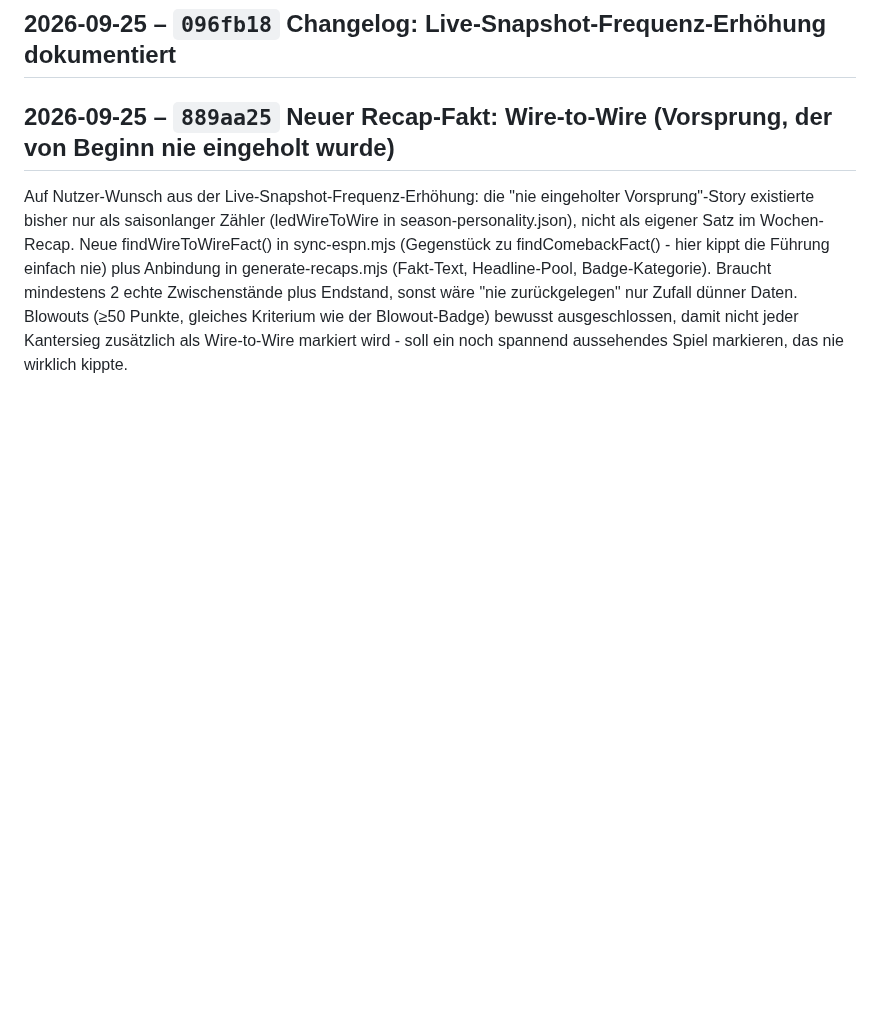
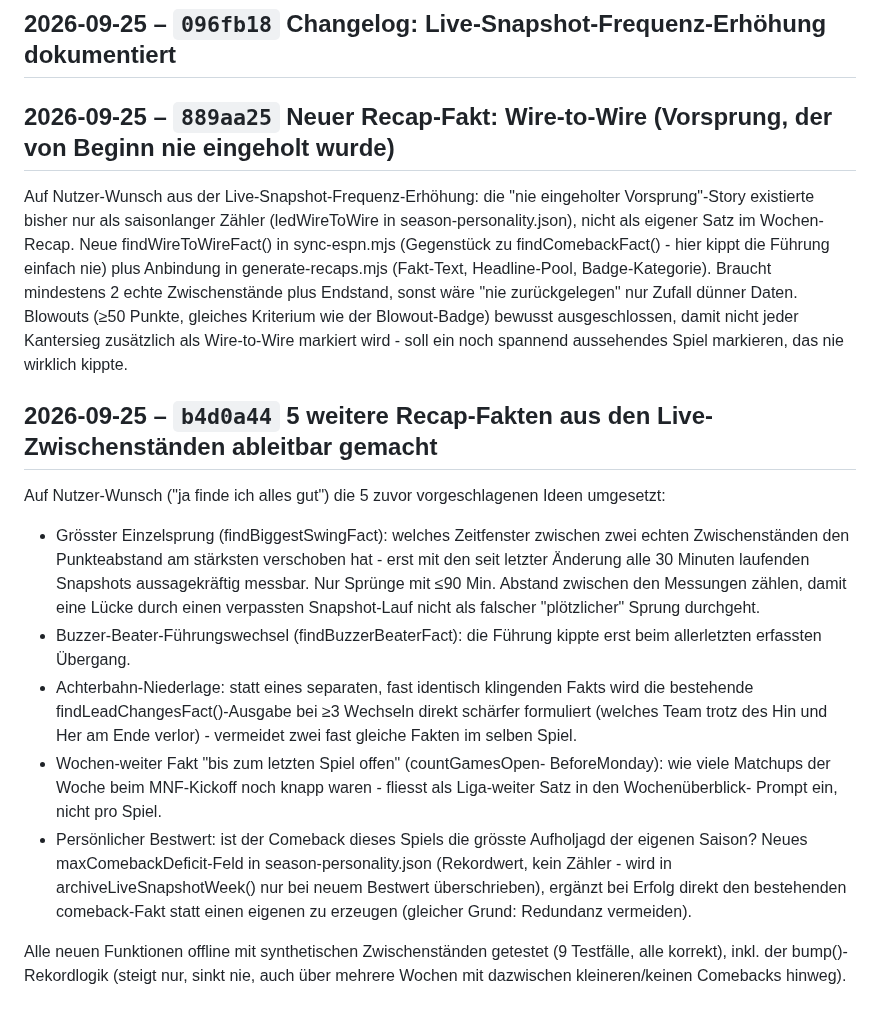
Before and after one commit to RadoSantar/draft-room, a Markdown page: docs/CHANGELOG.md, the part around the change. Drawn GitHub-style; blank space fills up the shorter version.

Commit message:
Changelog: 5 weitere Recap-Fakten aus den Live-Zwischenständen ableitbar gemacht

```diff
--- a/docs/CHANGELOG.md
+++ b/docs/CHANGELOG.md
@@ -1307,3 +1307,38 @@ Blowouts (≥50 Punkte, gleiches Kriterium wie der Blowout-Badge)
 bewusst ausgeschlossen, damit nicht jeder Kantersieg zusätzlich als
 Wire-to-Wire markiert wird - soll ein noch spannend aussehendes
 Spiel markieren, das nie wirklich kippte.
+
+## 2026-09-25 – `b4d0a44` 5 weitere Recap-Fakten aus den Live-Zwischenständen ableitbar gemacht
+
+Auf Nutzer-Wunsch ("ja finde ich alles gut") die 5 zuvor vorgeschlagenen
+Ideen umgesetzt:
+
+- Grösster Einzelsprung (findBiggestSwingFact): welches Zeitfenster
+  zwischen zwei echten Zwischenständen den Punkteabstand am stärksten
+  verschoben hat - erst mit den seit letzter Änderung alle 30 Minuten
+  laufenden Snapshots aussagekräftig messbar. Nur Sprünge mit ≤90 Min.
+  Abstand zwischen den Messungen zählen, damit eine Lücke durch einen
+  verpassten Snapshot-Lauf nicht als falscher "plötzlicher" Sprung
+  durchgeht.
+- Buzzer-Beater-Führungswechsel (findBuzzerBeaterFact): die Führung
+  kippte erst beim allerletzten erfassten Übergang.
+- Achterbahn-Niederlage: statt eines separaten, fast identisch
+  klingenden Fakts wird die bestehende findLeadChangesFact()-Ausgabe
+  bei ≥3 Wechseln direkt schärfer formuliert (welches Team trotz des
+  Hin und Her am Ende verlor) - vermeidet zwei fast gleiche Fakten
+  im selben Spiel.
+- Wochen-weiter Fakt "bis zum letzten Spiel offen" (countGamesOpen-
+  BeforeMonday): wie viele Matchups der Woche beim MNF-Kickoff noch
+  knapp waren - fliesst als Liga-weiter Satz in den Wochenüberblick-
+  Prompt ein, nicht pro Spiel.
+- Persönlicher Bestwert: ist der Comeback dieses Spiels die grösste
+  Aufholjagd der eigenen Saison? Neues maxComebackDeficit-Feld in
+  season-personality.json (Rekordwert, kein Zähler - wird in
+  archiveLiveSnapshotWeek() nur bei neuem Bestwert überschrieben),
+  ergänzt bei Erfolg direkt den bestehenden comeback-Fakt statt einen
+  eigenen zu erzeugen (gleicher Grund: Redundanz vermeiden).
+
+Alle neuen Funktionen offline mit synthetischen Zwischenständen
+getestet (9 Testfälle, alle korrekt), inkl. der bump()-Rekordlogik
+(steigt nur, sinkt nie, auch über mehrere Wochen mit dazwischen
+kleineren/keinen Comebacks hinweg).
```
